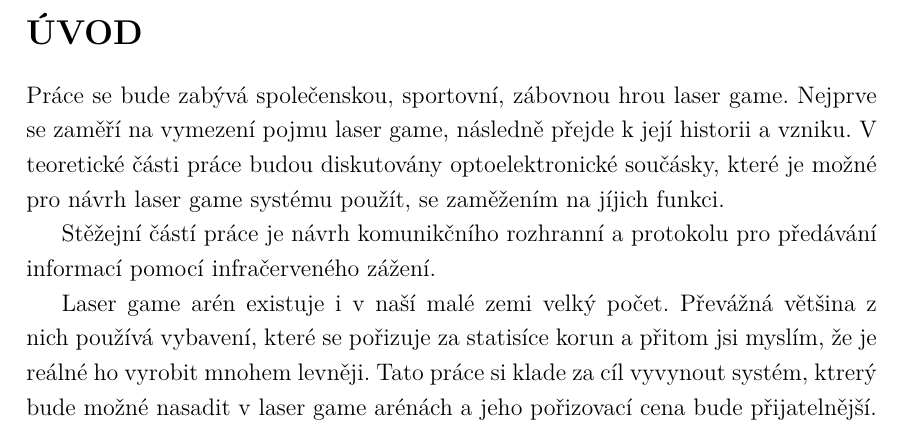
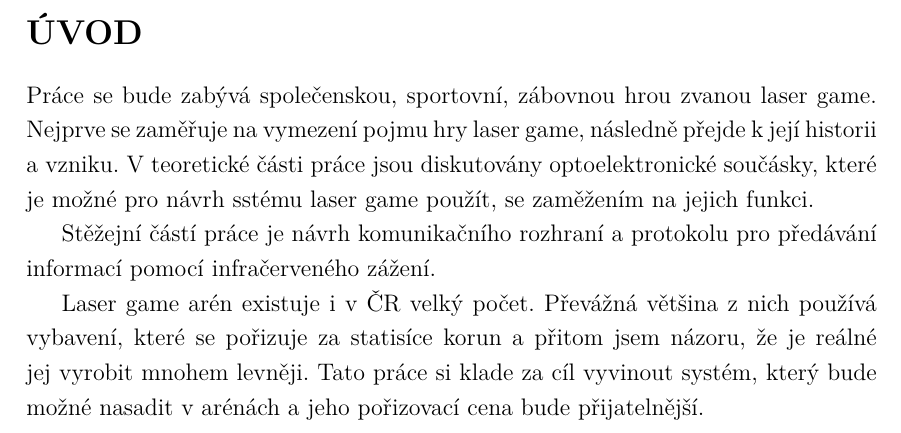
Before and after one commit to wykys/vut-bachelor-thesis, a LaTeX thesis (book.tex, which reads book/text/uvod.tex): part of page 12 of 68, cut so that both start at the same text. Compiled offline with pdfLaTeX.

Commit message:
Update uvod.tex

```diff
--- a/book/text/uvod.tex
+++ b/book/text/uvod.tex
@@ -4,8 +4,9 @@
 
 % bližší rozbor a diskuze zadání, jeho upřesnění a doplnění, konkretizace cílů práce
 
-Práce se bude zabývá společenskou, sportovní, zábovnou hrou laser game. Nejprve se zaměří na vymezení pojmu laser game, následně přejde k její historii a vzniku. V teoretické části práce budou diskutovány optoelektronické součásky, které je možné pro návrh laser game systému použít, se zaměžením na jíjich funkci.
+Práce se bude zabývá společenskou, sportovní, zábovnou hrou zvanou laser game. Nejprve se zaměřuje na vymezení pojmu hry laser game, následně přejde k její historii a vzniku. V teoretické části práce jsou diskutovány optoelektronické součásky, které je možné pro návrh sstému laser game použít, se zaměžením na jejich funkci.
 
-Stěžejní částí práce je návrh komunikčního rozhranní a protokolu pro předávání informací pomocí infračerveného zážení.
+Stěžejní částí práce je návrh komunikačního rozhraní a protokolu pro předávání informací pomocí infračerveného zážení.
 
-Laser game arén existuje i v naší malé zemi velký počet. Převážná většina z nich používá vybavení, které se pořizuje za statisíce korun a přitom jsi myslím, že je reálné ho vyrobit mnohem levněji. Tato práce si klade za cíl vyvynout systém, ktrerý bude možné nasadit v laser game arénách a jeho pořizovací cena bude přijatelnější.
+% zdroj toho počtu?
+Laser game arén existuje i v ČR velký počet. Převážná většina z nich používá vybavení, které se pořizuje za statisíce korun a přitom jsem názoru, že je reálné jej vyrobit mnohem levněji. Tato práce si klade za cíl vyvinout systém, který bude možné nasadit v arénách a jeho pořizovací cena bude přijatelnější.
```
